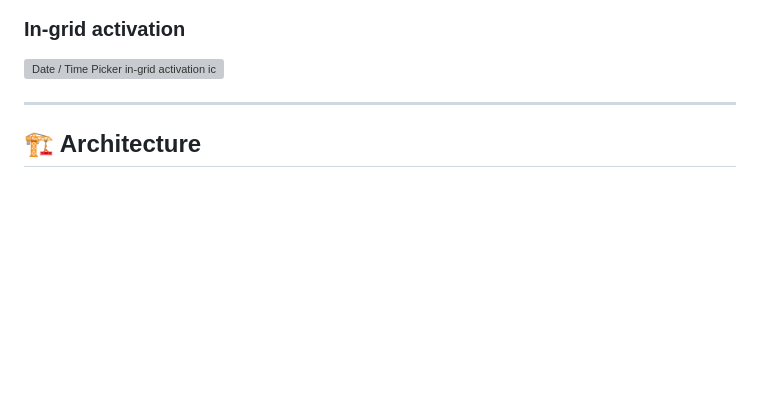
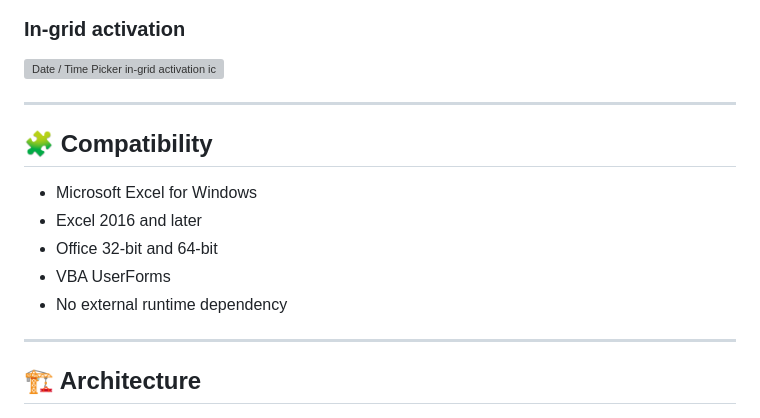
Before and after one commit to danielep71/VBA-DATETIMEPICKER, a Markdown page: README.md, the part around one of its changes. GitHub-like rendering; blank space fills up the shorter version; grey boxes are pictures that could not be loaded.

```diff
--- a/README.md
+++ b/README.md
@@ -120,6 +121,16 @@ The project is intentionally more than a visual widget. It includes manager-driv
 ### In-grid activation
 
 <img src="assets/datepicker-ingrid.png" alt="Date / Time Picker in-grid activation icon" />
+
+---
+
+## 🧩 Compatibility
+
+- Microsoft Excel for Windows
+- Excel 2016 and later
+- Office 32-bit and 64-bit
+- VBA UserForms
+- No external runtime dependency
 
 ---
 
```
Also changed, not shown: other parts of README.md (+1 -0 lines).
